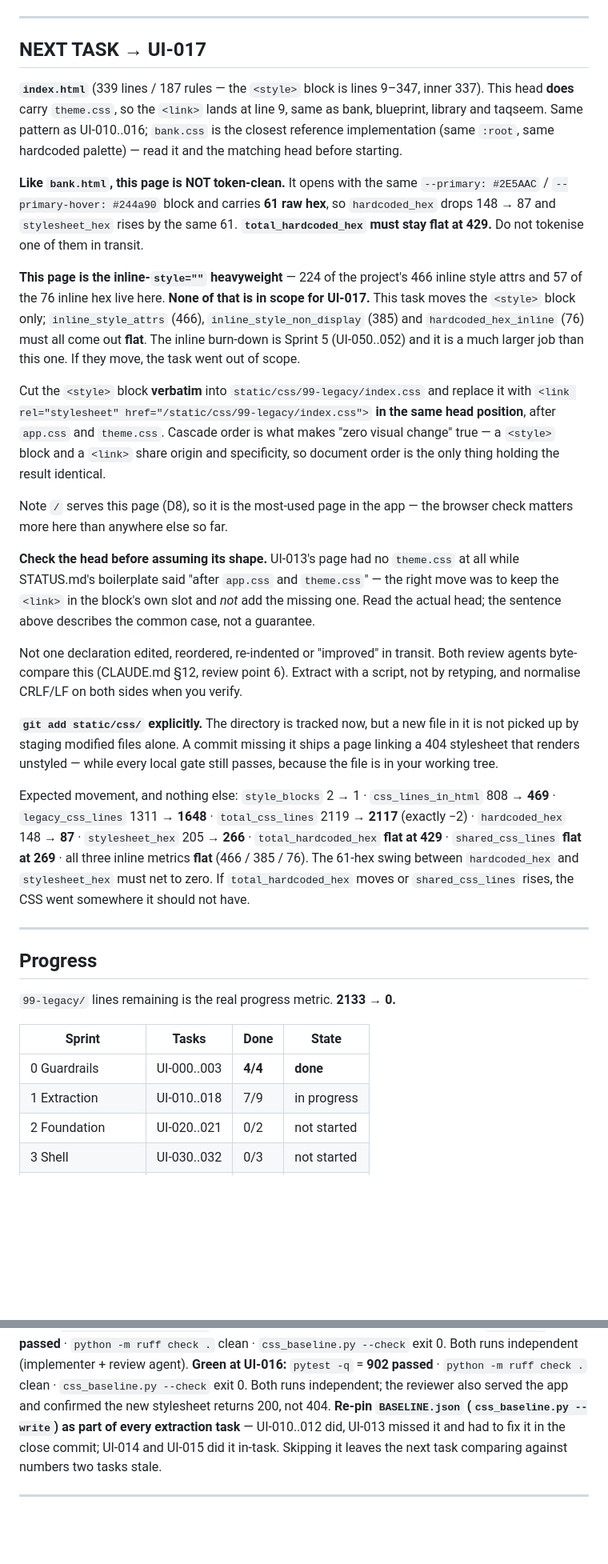
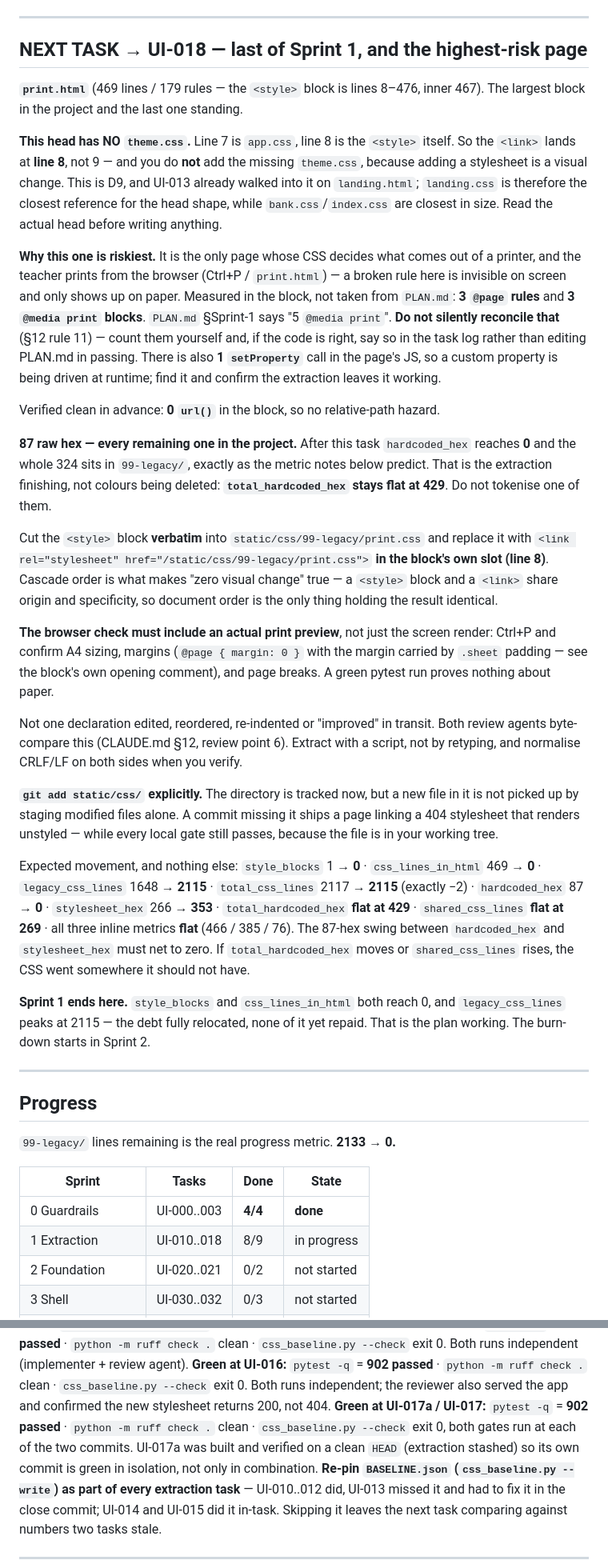
Before and after one commit to irfanali1418902-byte/paper-maker-backup, a Markdown page: docs/ui/STATUS.md, 2 parts joined by grey strips. Shown at 80% size. GitHub-like rendering; blank space fills up the shorter version.

Commit message:
UI-017 update status board
Task log rows for UI-017a and UI-017, metrics refreshed, Sprint 1 now
8/9, and NEXT TASK set to UI-018 (print.html) -- the last page and the
highest-risk one.

Three things recorded for UI-018 that a fresh session would otherwise
have to rediscover:

1. print.html's head has NO theme.css. Line 7 is app.css, line 8 is the
   <style> itself, so the <link> lands at line 8 and the missing
   theme.css must NOT be added -- adding a stylesheet is a visual
   change. This is D9; UI-013 already hit it on landing.html.

2. PLAN.md says the block has 5 @media print. Measured, it has 3, plus
   3 @page rules and 1 setProperty in the page JS. Recorded as a
   discrepancy to verify rather than silently reconciled (12 rule 11).

3. The browser check must include a real Ctrl+P print preview. This is
   the only page whose CSS decides what comes out of a printer, and a
   broken rule there is invisible on screen. A green pytest run proves
   nothing about paper.

Sprint 1 ends at UI-018: style_blocks and css_lines_in_html both reach
0, legacy_css_lines peaks at 2115, and hardcoded_hex reaches 0 with all
324 relocated -- debt moved, none yet repaid. total_hardcoded_hex stays
flat at 429 throughout.

Co-Authored-By: Claude Opus 5 <noreply@anthropic.com>

```diff
--- a/docs/ui/STATUS.md
+++ b/docs/ui/STATUS.md
@@ -8,39 +8,43 @@
 
 ---
 
-## NEXT TASK → UI-017
+## NEXT TASK → UI-018 — **last of Sprint 1, and the highest-risk page**
 
-**`index.html`** (339 lines / 187 rules — the `<style>` block is lines 9–347, inner 337).
-This head **does** carry `theme.css`, so the `<link>` lands at line 9, same as bank,
-blueprint, library and taqseem. Same pattern as UI-010..016; `bank.css` is the closest
-reference implementation (same `:root`, same hardcoded palette) — read it and the matching
-head before starting.
+**`print.html`** (469 lines / 179 rules — the `<style>` block is lines 8–476, inner 467).
+The largest block in the project and the last one standing.
 
-**Like `bank.html`, this page is NOT token-clean.** It opens with the same
-`--primary: #2E5AAC` / `--primary-hover: #244a90` block and carries **61 raw hex**, so
-`hardcoded_hex` drops 148 → 87 and `stylesheet_hex` rises by the same 61.
-**`total_hardcoded_hex` must stay flat at 429.** Do not tokenise one of them in transit.
+**This head has NO `theme.css`.** Line 7 is `app.css`, line 8 is the `<style>` itself. So the
+`<link>` lands at **line 8**, not 9 — and you do **not** add the missing `theme.css`, because
+adding a stylesheet is a visual change. This is D9, and UI-013 already walked into it on
+`landing.html`; `landing.css` is therefore the closest reference for the head shape, while
+`bank.css`/`index.css` are closest in size. Read the actual head before writing anything.
 
-**This page is the inline-`style=""` heavyweight** — 224 of the project's 466 inline style
-attrs and 57 of the 76 inline hex live here. **None of that is in scope for UI-017.** This
-task moves the `<style>` block only; `inline_style_attrs` (466), `inline_style_non_display`
-(385) and `hardcoded_hex_inline` (76) must all come out **flat**. The inline burn-down is
-Sprint 5 (UI-050..052) and it is a much larger job than this one. If they move, the task
-went out of scope.
+**Why this one is riskiest.** It is the only page whose CSS decides what comes out of a
+printer, and the teacher prints from the browser (Ctrl+P / `print.html`) — a broken rule here
+is invisible on screen and only shows up on paper. Measured in the block, not taken from
+`PLAN.md`: **3 `@page` rules** and **3 `@media print` blocks**. `PLAN.md` §Sprint-1 says "5
+`@media print`". **Do not silently reconcile that** (§12 rule 11) — count them yourself and,
+if the code is right, say so in the task log rather than editing PLAN.md in passing. There is
+also **1 `setProperty`** call in the page's JS, so a custom property is being driven at
+runtime; find it and confirm the extraction leaves it working.
 
-Cut the `<style>` block **verbatim** into `static/css/99-legacy/index.css` and replace it
-with `<link rel="stylesheet" href="/static/css/99-legacy/index.css">` **in the same head
-position**, after `app.css` and `theme.css`. Cascade order is what makes "zero visual change"
-true — a `<style>` block and a `<link>` share origin and specificity, so document order is the
-only thing holding the result identical.
+Verified clean in advance: **0 `url()`** in the block, so no relative-path hazard.
 
-Note `/` serves this page (D8), so it is the most-used page in the app — the browser check
-matters more here than anywhere else so far.
+**87 raw hex — every remaining one in the project.** After this task `hardcoded_hex` reaches
+**0** and the whole 324 sits in `99-legacy/`, exactly as the metric notes below predict. That
+is the extraction finishing, not colours being deleted: **`total_hardcoded_hex` stays flat at
+429**. Do not tokenise one of them.
 
-**Check the head before assuming its shape.** UI-013's page had no `theme.css` at all while
-STATUS.md's boilerplate said "after `app.css` and `theme.css`" — the right move was to keep
-the `<link>` in the block's own slot and *not* add the missing one. Read the actual head;
-the sentence above describes the common case, not a guarantee.
+Cut the `<style>` block **verbatim** into `static/css/99-legacy/print.css` and replace it
+with `<link rel="stylesheet" href="/static/css/99-legacy/print.css">` **in the block's own
+slot (line 8)**. Cascade order is what makes "zero visual change" true — a `<style>` block and
+a `<link>` share origin and specificity, so document order is the only thing holding the
+result identical.
+
+**The browser check must include an actual print preview**, not just the screen render:
+Ctrl+P and confirm A4 sizing, margins (`@page { margin: 0 }` with the margin carried by
+`.sheet` padding — see the block's own opening comment), and page breaks. A green pytest run
+proves nothing about paper.
 
 Not one declaration edited, reordered, re-indented or "improved" in transit. Both review
 agents byte-compare this (CLAUDE.md §12, review point 6). Extract with a script, not by
@@ -51,14 +55,18 @@ not picked up by staging modified files alone. A commit missing it ships a page
 404 stylesheet that renders unstyled — while every local gate still passes, because the file
 is in your working tree.
 
-Expected movement, and nothing else: `style_blocks` 2 → 1 · `css_lines_in_html` 808 → **469**
-· `legacy_css_lines` 1311 → **1648** · `total_css_lines` 2119 → **2117** (exactly −2) ·
-`hardcoded_hex` 148 → **87** · `stylesheet_hex` 205 → **266** ·
+Expected movement, and nothing else: `style_blocks` 1 → **0** · `css_lines_in_html` 469 → **0**
+· `legacy_css_lines` 1648 → **2115** · `total_css_lines` 2117 → **2115** (exactly −2) ·
+`hardcoded_hex` 87 → **0** · `stylesheet_hex` 266 → **353** ·
 `total_hardcoded_hex` **flat at 429** · `shared_css_lines` **flat at 269** ·
 all three inline metrics **flat** (466 / 385 / 76).
-The 61-hex swing between `hardcoded_hex` and `stylesheet_hex` must net to zero. If
+The 87-hex swing between `hardcoded_hex` and `stylesheet_hex` must net to zero. If
 `total_hardcoded_hex` moves or `shared_css_lines` rises, the CSS went somewhere it should
 not have.
+
+**Sprint 1 ends here.** `style_blocks` and `css_lines_in_html` both reach 0, and
+`legacy_css_lines` peaks at 2115 — the debt fully relocated, none of it yet repaid. That
+is the plan working. The burn-down starts in Sprint 2.
 
 ---
 
@@ -69,7 +77,7 @@ not have.
 | Sprint | Tasks | Done | State |
 |---|---|---|---|
 | 0 Guardrails | UI-000..003 | **4/4** | **done** |
-| 1 Extraction | UI-010..018 | 7/9 | in progress |
+| 1 Extraction | UI-010..018 | 8/9 | in progress |
 | 2 Foundation | UI-020..021 | 0/2 | not started |
 | 3 Shell | UI-030..032 | 0/3 | not started |
 | 4 Components | UI-040..043 | 0/4 | not started |
@@ -157,6 +167,10 @@ Note `ruff` is not on PATH in this environment — use `python -m ruff check .`.
 **Green at UI-016:** `pytest -q` = **902 passed** · `python -m ruff check .` clean ·
 `css_baseline.py --check` exit 0. Both runs independent; the reviewer also served the app
 and confirmed the new stylesheet returns 200, not 404.
+**Green at UI-017a / UI-017:** `pytest -q` = **902 passed** · `python -m ruff check .` clean ·
+`css_baseline.py --check` exit 0, both gates run at each of the two commits. UI-017a was
+built and verified on a clean `HEAD` (extraction stashed) so its own commit is green in
+isolation, not only in combination.
 **Re-pin `BASELINE.json` (`css_baseline.py --write`) as part of every extraction task** —
 UI-010..012 did, UI-013 missed it and had to fix it in the close commit; UI-014 and UI-015
 did it in-task. Skipping it leaves the next task comparing against numbers two tasks stale.
```
Also changed, not shown: other parts of docs/ui/STATUS.md (+11 -9 lines).
